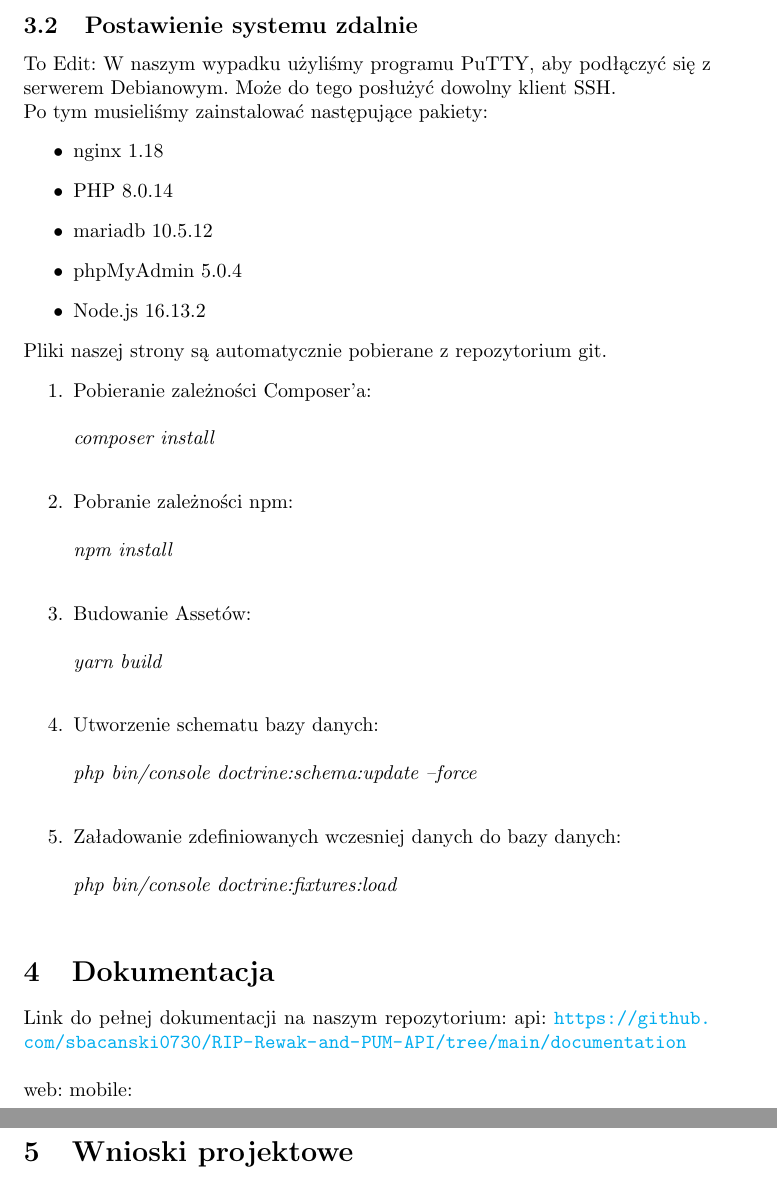
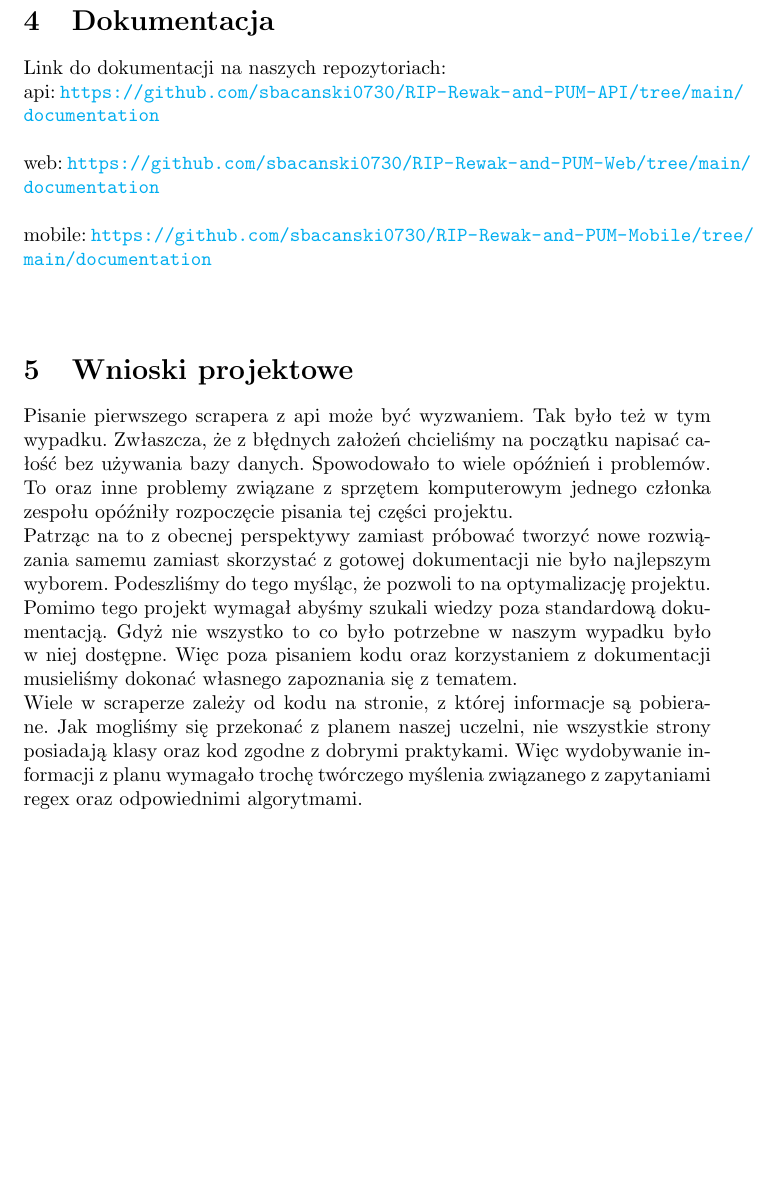
Before and after one commit to sbacanski0730/RIP-Rewak-and-PUM-API, a LaTeX document (documentation/Dokumentacja Projekt RIP - API.tex): two parts of pages 4 and 5 of 5 before the commit and part of page 4 of 4 after it, the two joined at a grey line, cut at the place of the change, the shorter picture padded with empty space. Compiled offline with pdfLaTeX.

Commit message:
Finalna Dokumentacja

```diff
--- a/documentation/Dokumentacja Projekt RIP - API.tex
+++ b/documentation/Dokumentacja Projekt RIP - API.tex
@@ -109,46 +109,17 @@ Jak postawić środowisko testowe na dockerze?\\
   \end{enumerate}
 
 
-\subsection{Postawienie systemu zdalnie}
-To Edit:
-W naszym wypadku użyliśmy programu PuTTY, aby podłączyć się z serwerem Debianowym. Może do tego posłużyć dowolny klient SSH.\\
-Po tym musieliśmy zainstalować następujące pakiety:
-\begin{itemize}
-\item nginx 1.18
-\item PHP 8.0.14
-\item mariadb 10.5.12
-\item phpMyAdmin 5.0.4
-\item Node.js 16.13.2
-\end{itemize}
-Pliki naszej strony są automatycznie pobierane z repozytorium git.
-\begin{enumerate}
-\item Pobieranie zależności Composer'a: \\\\
- \emph{composer install
-} \\
- \item Pobranie zależności npm:\\\\
- \emph{npm install
-} \\
- \item Budowanie Assetów: \\\\
- \emph{yarn build
-} \\
- \item Utworzenie schematu bazy danych: \\\\
- \emph{php bin/console doctrine:schema:update --force
-} \\
- \item Załadowanie zdefiniowanych wczesniej danych do bazy danych: \\\\
- \emph{php bin/console doctrine:fixtures:load
-} \\
-
-  \end{enumerate}
-
-
 \section{Dokumentacja}
-Link do pełnej dokumentacji na naszym repozytorium:
+Link do dokumentacji na naszych repozytoriach: \\
 api: \url{https://github.com/sbacanski0730/RIP-Rewak-and-PUM-API/tree/main/documentation}\\\\
-web:
-mobile:
+web: \url{https://github.com/sbacanski0730/RIP-Rewak-and-PUM-Web/tree/main/documentation}\\\\
+mobile: \url{https://github.com/sbacanski0730/RIP-Rewak-and-PUM-Mobile/tree/main/documentation}\\\\
 
 \section{Wnioski projektowe}
 
-
+Pisanie pierwszego scrapera z api może być wyzwaniem. Tak było też w tym wypadku. Zwłaszcza, że z błędnych założeń chcieliśmy na początku napisać całość bez używania bazy danych. Spowodowało to wiele opóźnień i problemów. To oraz inne problemy związane z sprzętem komputerowym jednego członka zespołu opóźniły rozpoczęcie pisania tej części projektu.\\
+Patrząc na to z obecnej perspektywy zamiast próbować tworzyć nowe rozwiązania samemu zamiast skorzystać z gotowej dokumentacji nie było najlepszym wyborem. Podeszliśmy do tego myśląc, że pozwoli to na optymalizację projektu.\\
+Pomimo tego projekt wymagał abyśmy szukali wiedzy poza standardową dokumentacją. Gdyż nie wszystko to co było potrzebne w naszym wypadku było w niej dostępne. Więc poza pisaniem kodu oraz korzystaniem z dokumentacji musieliśmy dokonać własnego zapoznania się z tematem.\\
+Wiele w scraperze zależy od kodu na stronie, z której informacje są pobierane. Jak mogliśmy się przekonać z planem naszej uczelni, nie wszystkie strony posiadają klasy oraz kod zgodne z dobrymi praktykami. Więc wydobywanie informacji z planu wymagało trochę twórczego myślenia związanego z zapytaniami regex oraz odpowiednimi algorytmami.
 
 \end{document}
```
Also changed, not shown: documentation/Dokumentacja Projekt RIP - API.pdf, documentation/Dokumentacja Projekt RIP - API.tex (2 more changed lines).
